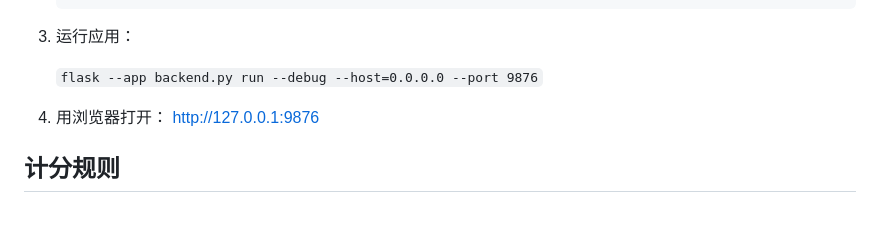
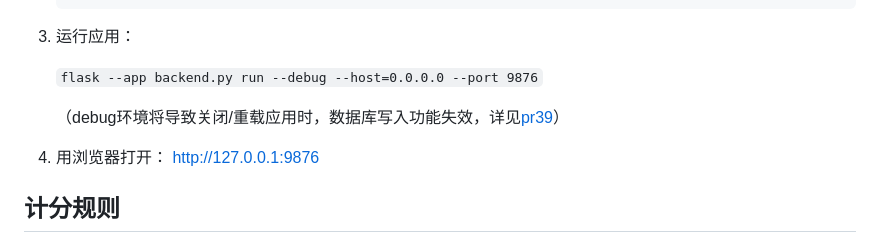
Before and after one commit to SYadda/Arknights_6Star_Rank_Vote, a Markdown page: README.md, the part around the change. Drawn GitHub-style; blank space fills up the shorter version.

Commit message:
docs: 更新 README.md，添加关于 debug 环境下数据库自动写入功能失效的说明

```diff
--- a/README.md
+++ b/README.md
@@ -35,6 +35,8 @@
 1. 运行应用：
 
    `flask --app backend.py run --debug --host=0.0.0.0 --port 9876`
+
+   （debug环境将导致关闭/重载应用时，数据库写入功能失效，详见[pr39](https://github.com/SYadda/Arknights_6Star_Rank_Vote/pull/39)）
 
 1. 用浏览器打开： http://127.0.0.1:9876
 
```
